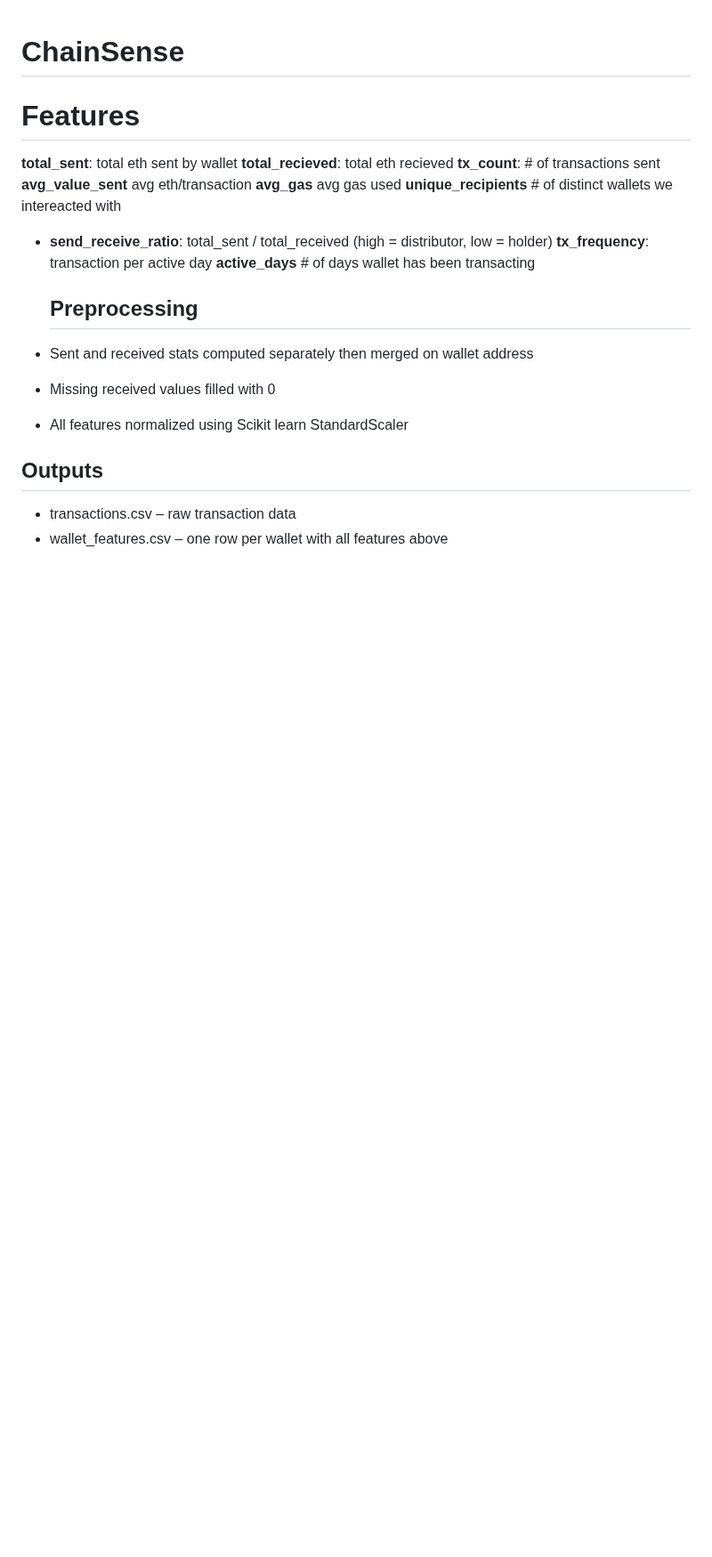
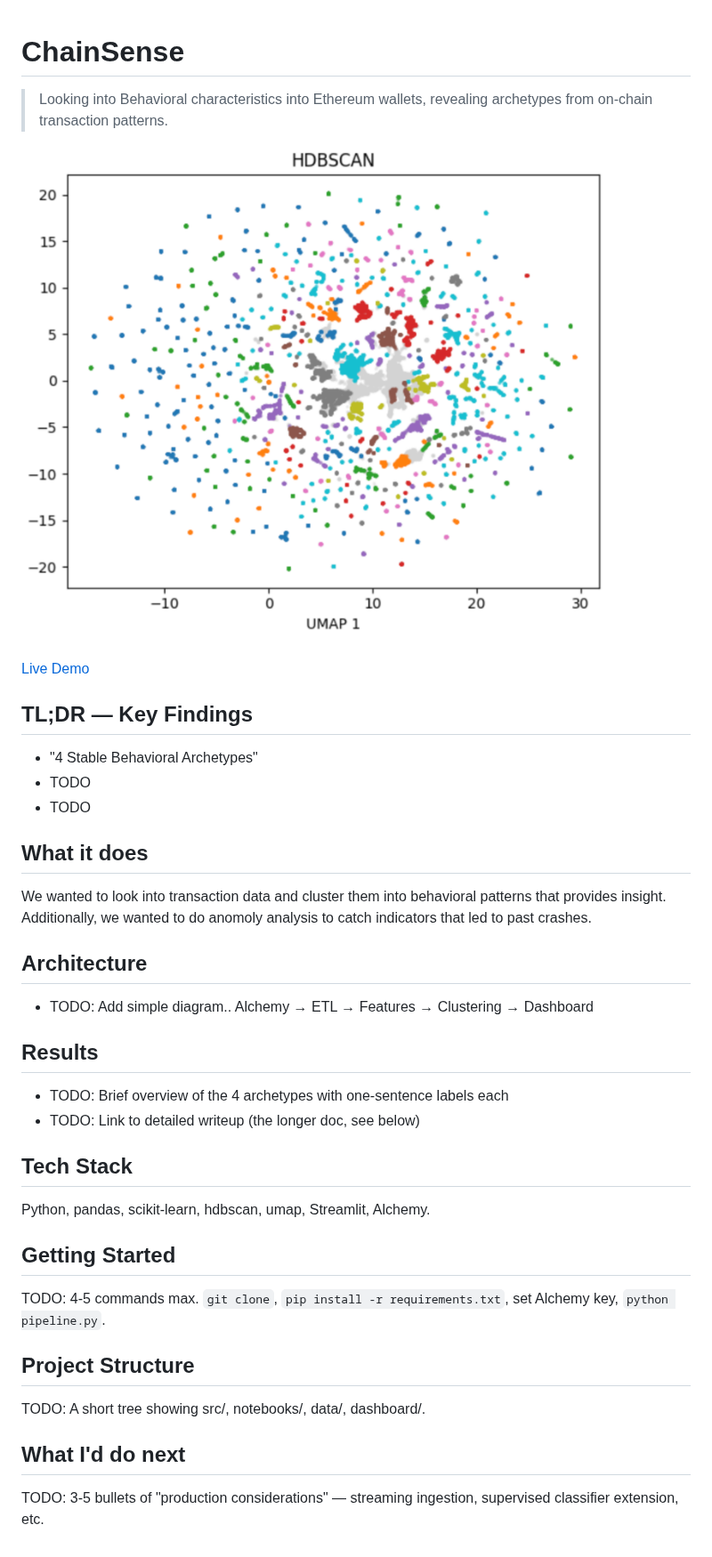
Before and after one commit to anirudh9280/ChainSense, a Markdown page: README.md, the part around the change. Shown at 89% size. Rendered like a GitHub page; pictures changed too: head.png (added); blank space fills up the shorter version.

```diff
--- a/README.md
+++ b/README.md
@@ -1,22 +1,35 @@
 # ChainSense
 
-  # Features
+> Looking into Behavioral characteristics into Ethereum wallets, revealing archetypes from on-chain transaction patterns.
 
-**total_sent**: total eth sent by wallet
-**total_recieved**: total eth recieved
-**tx_count**: # of transactions sent
-**avg_value_sent** avg eth/transaction
-**avg_gas** avg gas used
-**unique_recipients** # of distinct wallets we intereacted with
-- **send_receive_ratio**: total_sent / total_received (high = distributor, low = holder)
-**tx_frequency**: transaction per active day
-**active_days** # of days wallet has been transacting
+![head](head.png)
 
-  ## Preprocessing
-- Sent and received stats computed separately then merged on wallet address
-- Missing received values filled with 0
-- All features normalized using Scikit learn StandardScaler
+[Live Demo](https://nwpp6w96vwhkizqianttgd.streamlit.app/)
 
-## Outputs
-- transactions.csv – raw transaction data
-- wallet_features.csv – one row per wallet with all features above
+## TL;DR — Key Findings
+- "4 Stable Behavioral Archetypes"
+- TODO
+- TODO
+
+## What it does
+We wanted to look into transaction data and cluster them into behavioral patterns that provides insight.
+Additionally, we wanted to do anomoly analysis to catch indicators that led to past crashes.
+
+## Architecture
+- TODO: Add simple diagram.. Alchemy → ETL → Features → Clustering → Dashboard
+
+## Results
+- TODO: Brief overview of the 4 archetypes with one-sentence labels each
+- TODO: Link to detailed writeup (the longer doc, see below)
+
+## Tech Stack
+Python, pandas, scikit-learn, hdbscan, umap, Streamlit, Alchemy.
+
+## Getting Started
+TODO: 4-5 commands max. `git clone`, `pip install -r requirements.txt`, set Alchemy key, `python pipeline.py`.
+
+## Project Structure
+TODO: A short tree showing src/, notebooks/, data/, dashboard/.
+
+## What I'd do next
+TODO: 3-5 bullets of "production considerations" — streaming ingestion, supervised classifier extension, etc.
```
